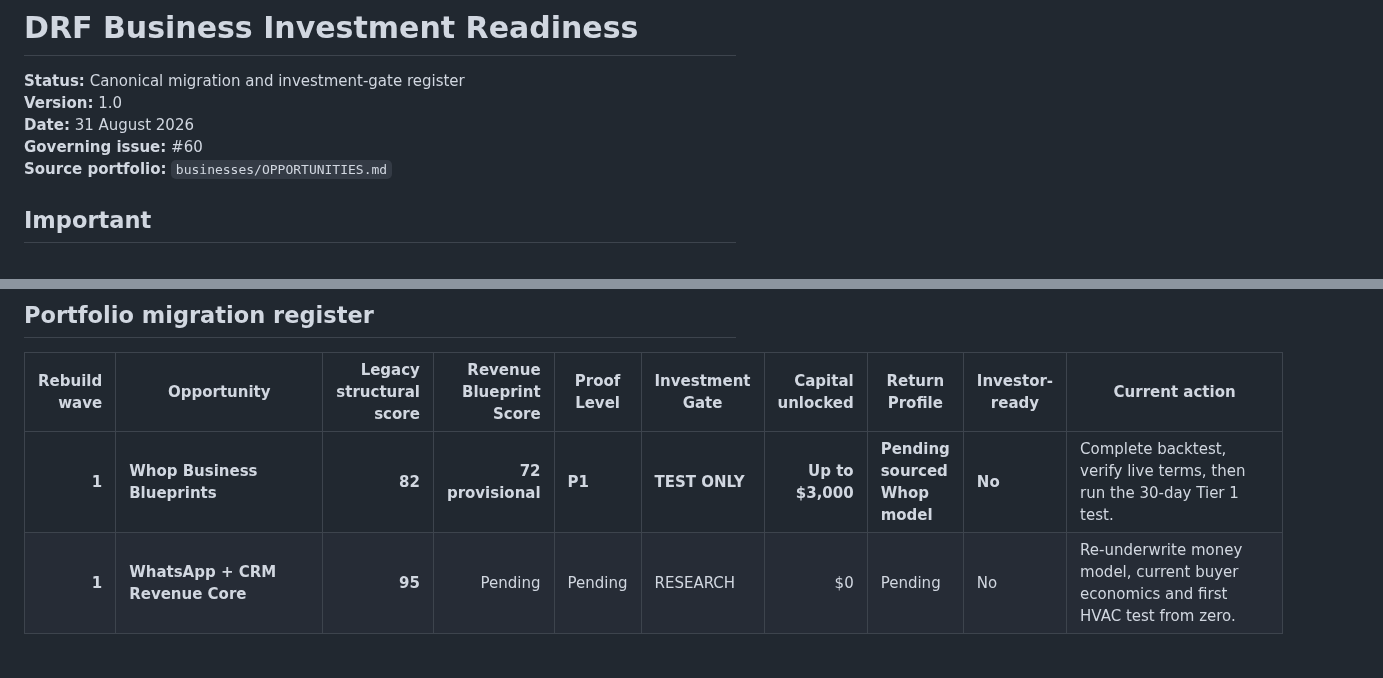
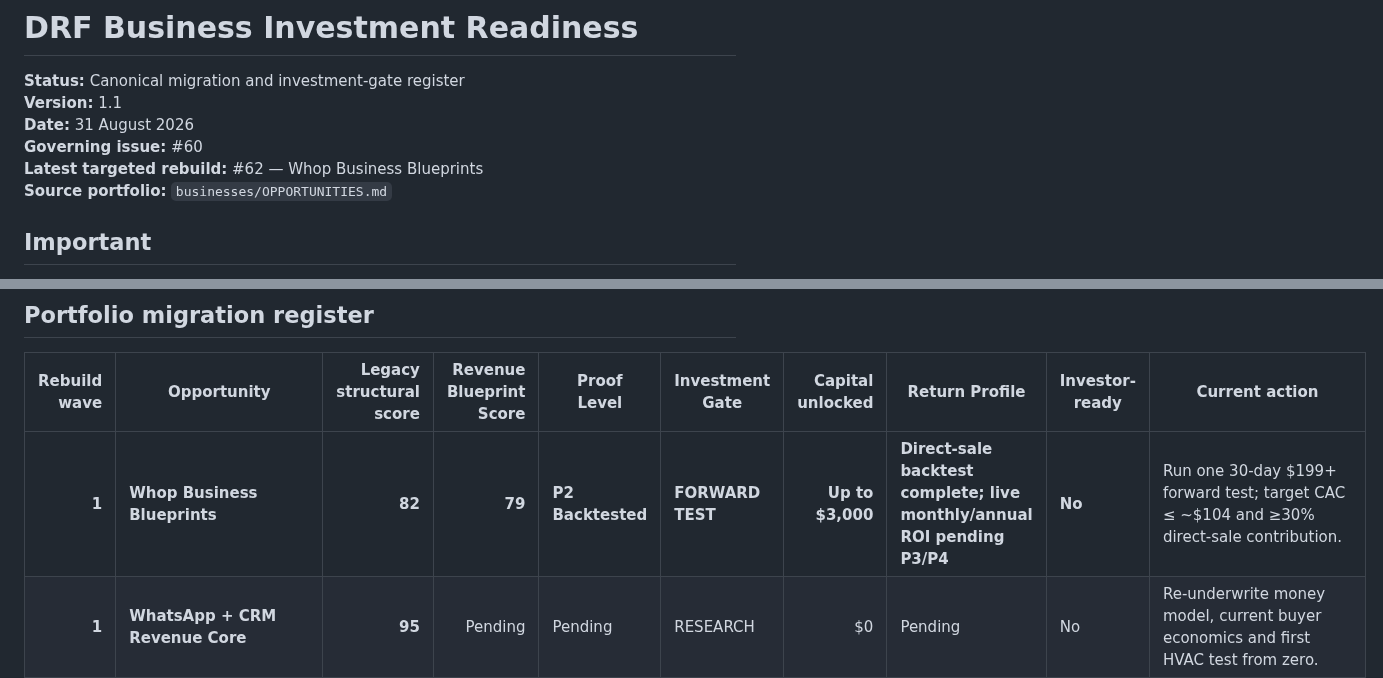
Before and after one commit to david-aicoach/drf, a Markdown page: businesses/INVESTMENT-READINESS.md, 2 parts joined by grey strips. GitHub-like rendering; blank space fills up the shorter version.

Commit message:
Issue #62: update Whop investment-readiness result

```diff
--- a/businesses/INVESTMENT-READINESS.md
+++ b/businesses/INVESTMENT-READINESS.md
@@ -1,9 +1,10 @@
 # DRF Business Investment Readiness
 
 **Status:** Canonical migration and investment-gate register
-**Version:** 1.0
+**Version:** 1.1
 **Date:** 31 August 2026
 **Governing issue:** #60
+**Latest targeted rebuild:** #62 — Whop Business Blueprints
 **Source portfolio:** `businesses/OPPORTUNITIES.md`
 
 ## Important
@@ -27,7 +28,7 @@ Canonical standard: `knowledge/guidelines/revenue-blueprint-scoring-and-investme
 
 | Rebuild wave | Opportunity | Legacy structural score | Revenue Blueprint Score | Proof Level | Investment Gate | Capital unlocked | Return Profile | Investor-ready | Current action |
 |---:|---|---:|---:|---|---|---:|---|---|---|
-| **1** | **Whop Business Blueprints** | **82** | **72 provisional** | **P1** | **TEST ONLY** | **Up to $3,000** | **Pending sourced Whop model** | **No** | Complete backtest, verify live terms, then run the 30-day Tier 1 test. |
+| **1** | **Whop Business Blueprints** | **82** | **79** | **P2 Backtested** | **FORWARD TEST** | **Up to $3,000** | **Direct-sale backtest complete; live monthly/annual ROI pending P3/P4** | **No** | Run one 30-day $199+ forward test; target CAC ≤ ~$104 and ≥30% direct-sale contribution. |
 | **1** | **WhatsApp + CRM Revenue Core** | **95** | Pending | Pending | RESEARCH | $0 | Pending | No | Re-underwrite money model, current buyer economics and first HVAC test from zero. |
 | **1** | **Revenue Recovery & Reactivation Engine** | **94** | Pending | Pending | RESEARCH | $0 | Pending | No | Rebuild recovery fee/performance/retainer revenue streams and backtest client data. |
 | **1** | **AI Voice Receptionist & Booking Agent** | **94** | Pending | Pending | RESEARCH | $0 | Pending | No | Build call-economics, telephony, booking value, CAC and failure-cost model. |
```
